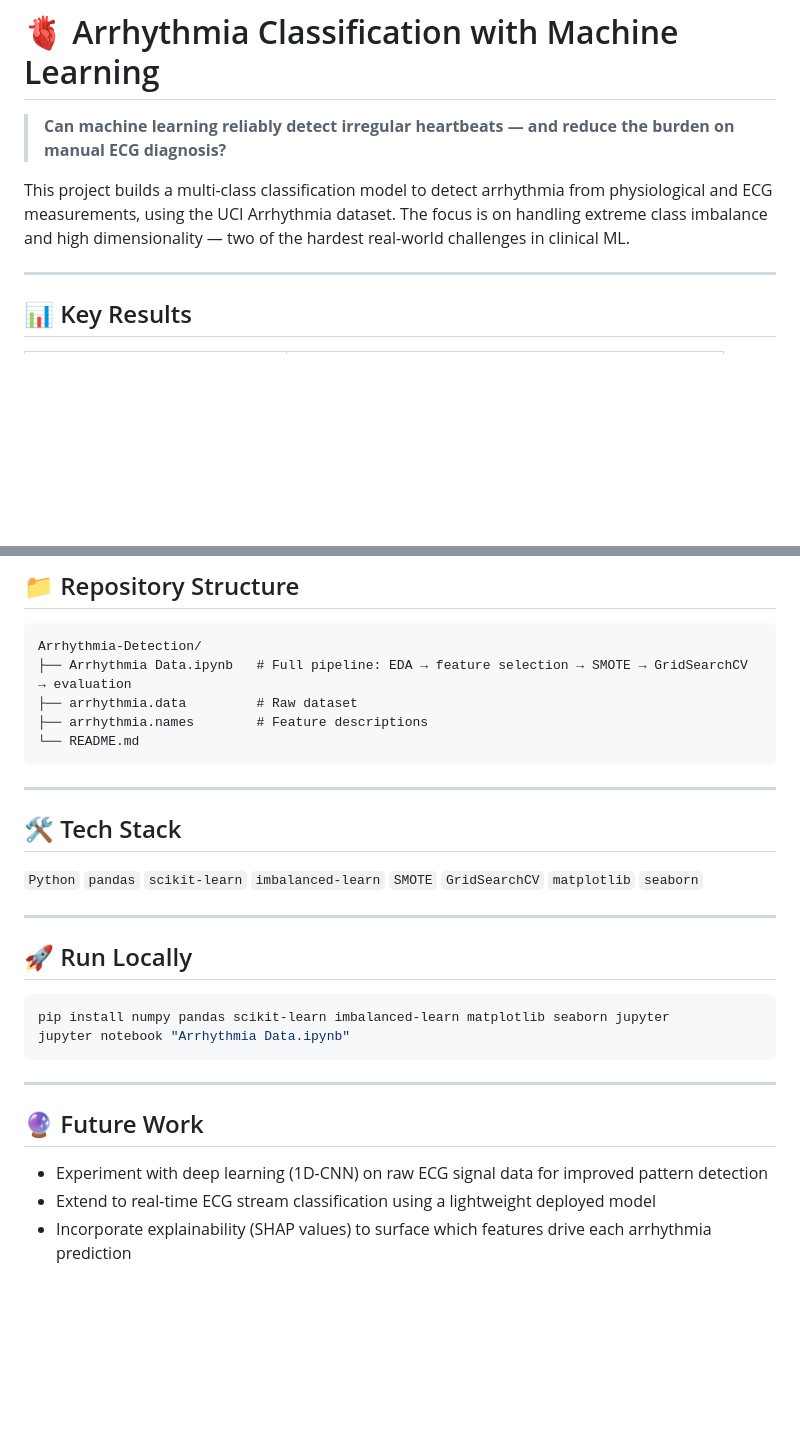
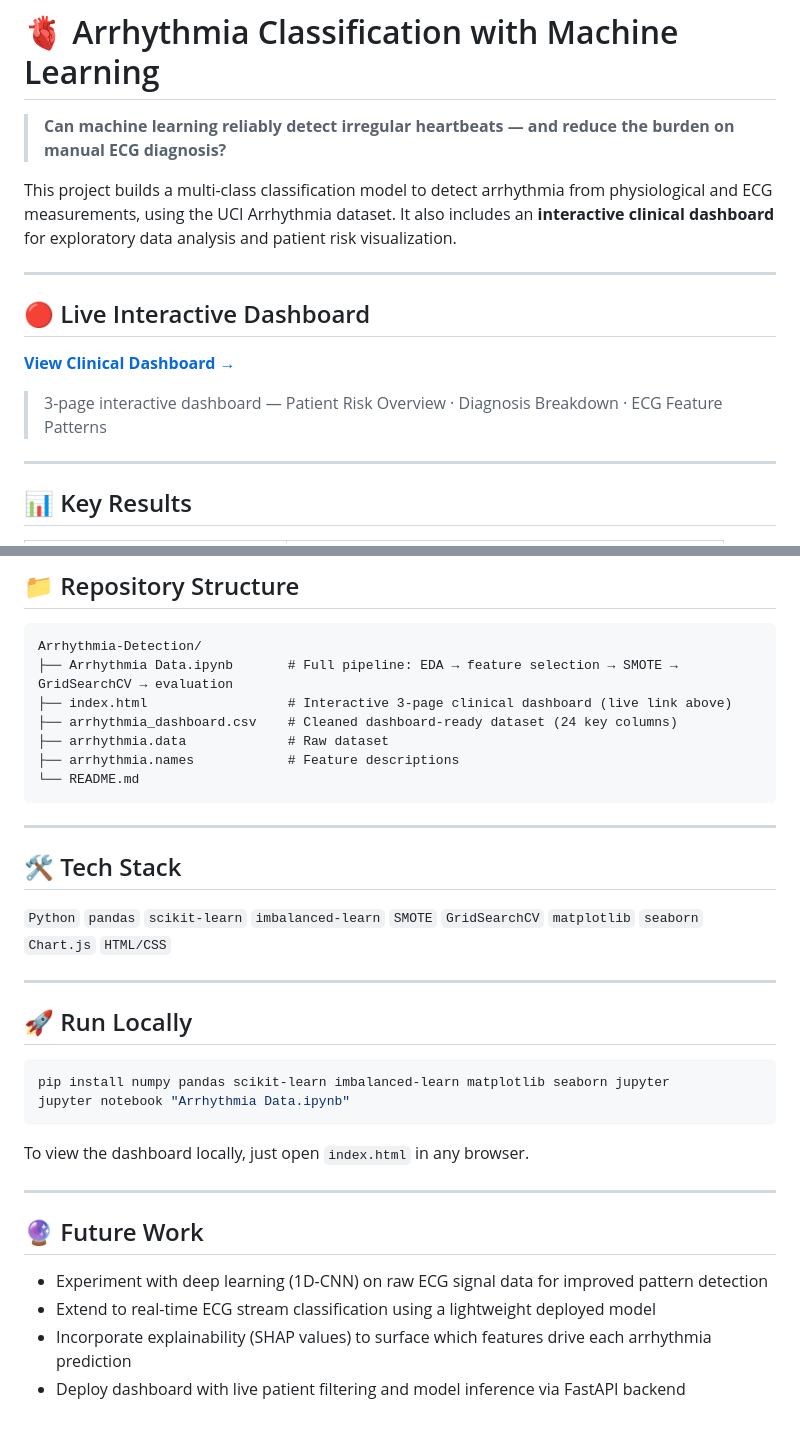
Before and after one commit to mohsinfo/DataScience-Notebooks, a Markdown page: Arrhythmia-Detection/README.md, 2 parts joined by grey strips. Rendered like a GitHub page; blank space fills up the shorter version.

Commit message:
Enhance README with dashboard and structure updates
Added an interactive clinical dashboard and updated repository structure.

````diff
--- a/Arrhythmia-Detection/README.md
+++ b/Arrhythmia-Detection/README.md
@@ -2,7 +2,15 @@
 
 > **Can machine learning reliably detect irregular heartbeats — and reduce the burden on manual ECG diagnosis?**
 
-This project builds a multi-class classification model to detect arrhythmia from physiological and ECG measurements, using the UCI Arrhythmia dataset. The focus is on handling extreme class imbalance and high dimensionality — two of the hardest real-world challenges in clinical ML.
+This project builds a multi-class classification model to detect arrhythmia from physiological and ECG measurements, using the UCI Arrhythmia dataset. It also includes an **interactive clinical dashboard** for exploratory data analysis and patient risk visualization.
+
+---
+
+## 🔴 Live Interactive Dashboard
+
+**[View Clinical Dashboard →](https://mohsinfo.github.io/DataScience-Notebooks/Arrhythmia-Detection/)**
+
+> 3-page interactive dashboard — Patient Risk Overview · Diagnosis Breakdown · ECG Feature Patterns
 
 ---
 
@@ -99,9 +107,11 @@ Features include: heart rate, QRS duration, PR interval, T-wave measurements, an
 
 ```
 Arrhythmia-Detection/
-├── Arrhythmia Data.ipynb   # Full pipeline: EDA → feature selection → SMOTE → GridSearchCV → evaluation
-├── arrhythmia.data         # Raw dataset
-├── arrhythmia.names        # Feature descriptions
+├── Arrhythmia Data.ipynb       # Full pipeline: EDA → feature selection → SMOTE → GridSearchCV → evaluation
+├── index.html                  # Interactive 3-page clinical dashboard (live link above)
+├── arrhythmia_dashboard.csv    # Cleaned dashboard-ready dataset (24 key columns)
+├── arrhythmia.data             # Raw dataset
+├── arrhythmia.names            # Feature descriptions
 └── README.md
 ```
 
@@ -109,7 +119,7 @@ Arrhythmia-Detection/
 
 ## 🛠️ Tech Stack
 
-`Python` `pandas` `scikit-learn` `imbalanced-learn` `SMOTE` `GridSearchCV` `matplotlib` `seaborn`
+`Python` `pandas` `scikit-learn` `imbalanced-learn` `SMOTE` `GridSearchCV` `matplotlib` `seaborn` `Chart.js` `HTML/CSS`
 
 ---
 
@@ -120,6 +130,8 @@ pip install numpy pandas scikit-learn imbalanced-learn matplotlib seaborn jupyte
 jupyter notebook "Arrhythmia Data.ipynb"
 ```
 
+To view the dashboard locally, just open `index.html` in any browser.
+
 ---
 
 ## 🔮 Future Work
@@ -127,3 +139,4 @@ jupyter notebook "Arrhythmia Data.ipynb"
 - Experiment with deep learning (1D-CNN) on raw ECG signal data for improved pattern detection
 - Extend to real-time ECG stream classification using a lightweight deployed model
 - Incorporate explainability (SHAP values) to surface which features drive each arrhythmia prediction
+- Deploy dashboard with live patient filtering and model inference via FastAPI backend
````
